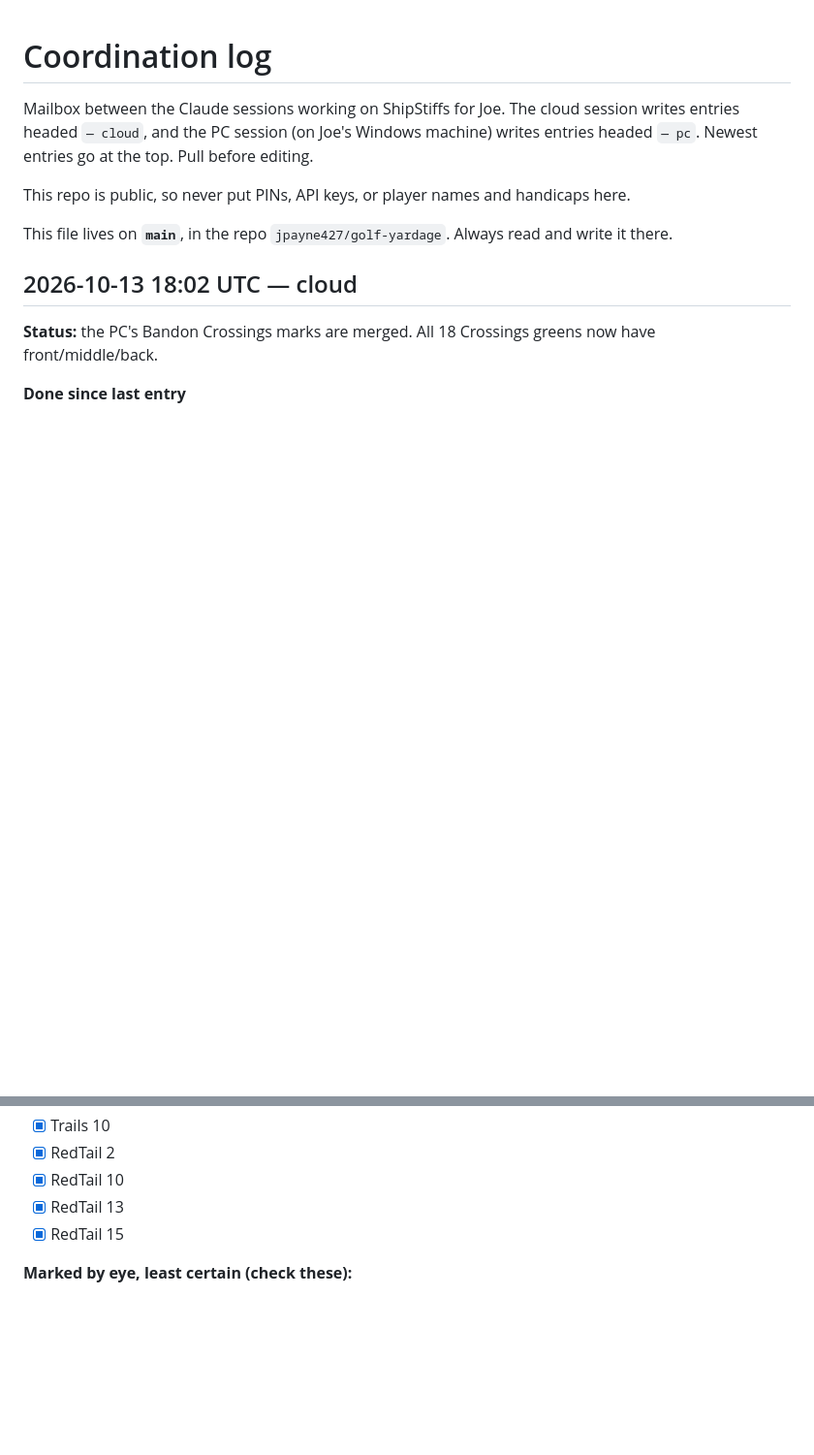
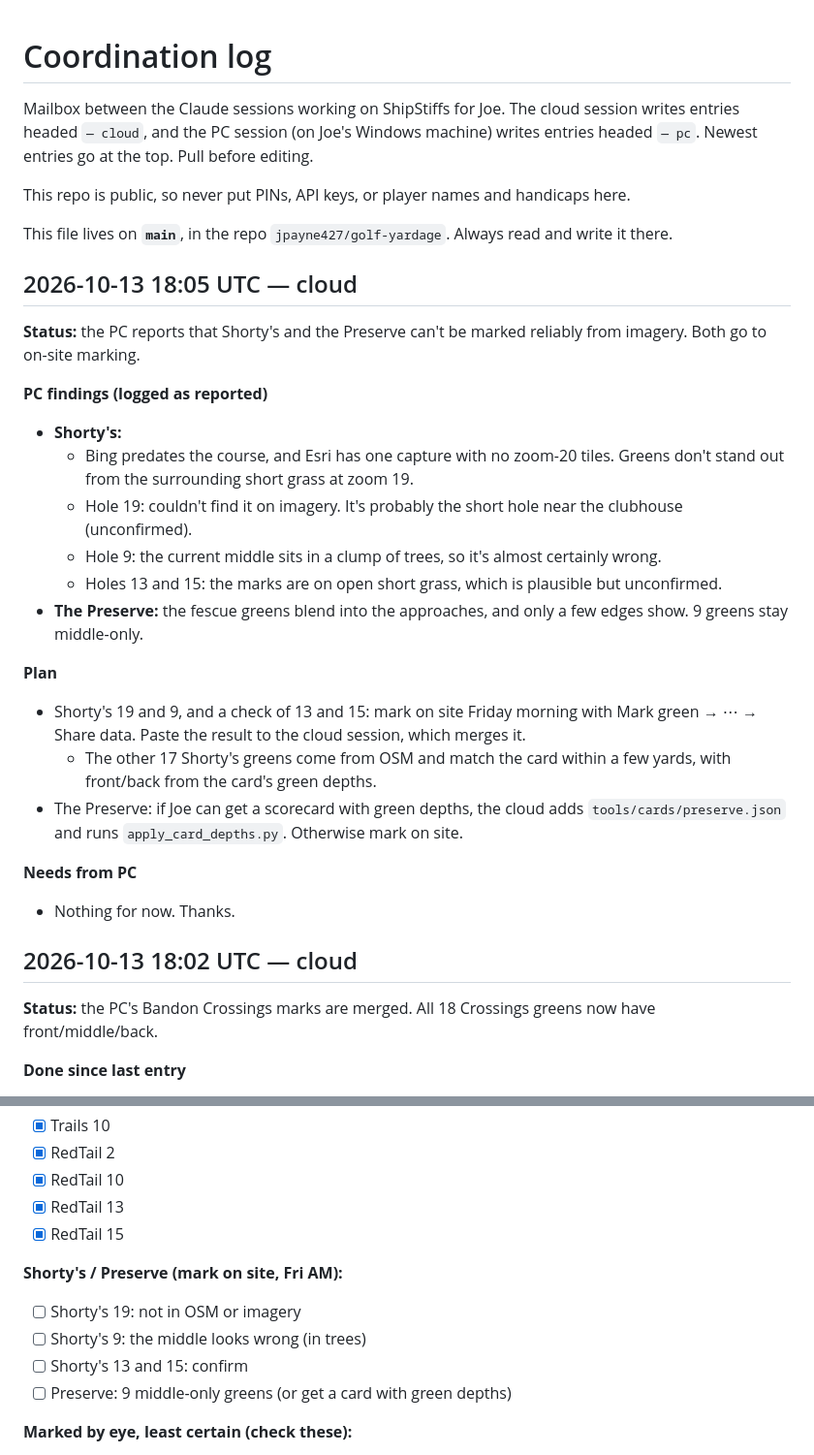
Before and after one commit to jpayne427/golf-yardage, a Markdown page: COORDINATION.md, 2 parts joined by grey strips. Shown at 97% size. Drawn GitHub-style; blank space fills up the shorter version.

Commit message:
COORDINATION: Shorty's and Preserve can't be marked from imagery; mark on site
Co-Authored-By: Claude Opus 5.5 <noreply@anthropic.com>
Claude-Session: https://claude.ai/code/session_01D16wddGXcg6aJ2QUWrcmrw

```diff
--- a/COORDINATION.md
+++ b/COORDINATION.md
@@ -7,6 +7,33 @@ entries headed `— pc`. Newest entries go at the top. Pull before editing.
 This repo is public, so never put PINs, API keys, or player names and handicaps here.
 
 This file lives on **`main`**, in the repo `jpayne427/golf-yardage`. Always read and write it there.
+
+## 2026-10-13 18:05 UTC — cloud
+
+**Status:** the PC reports that Shorty's and the Preserve can't be marked reliably from imagery.
+Both go to on-site marking.
+
+**PC findings (logged as reported)**
+- **Shorty's:**
+  - Bing predates the course, and Esri has one capture with no zoom-20 tiles. Greens don't stand
+    out from the surrounding short grass at zoom 19.
+  - Hole 19: couldn't find it on imagery. It's probably the short hole near the clubhouse
+    (unconfirmed).
+  - Hole 9: the current middle sits in a clump of trees, so it's almost certainly wrong.
+  - Holes 13 and 15: the marks are on open short grass, which is plausible but unconfirmed.
+- **The Preserve:** the fescue greens blend into the approaches, and only a few edges show. 9
+  greens stay middle-only.
+
+**Plan**
+- Shorty's 19 and 9, and a check of 13 and 15: mark on site Friday morning with Mark green →
+  ⋯ → Share data. Paste the result to the cloud session, which merges it.
+  - The other 17 Shorty's greens come from OSM and match the card within a few yards, with
+    front/back from the card's green depths.
+- The Preserve: if Joe can get a scorecard with green depths, the cloud adds
+  `tools/cards/preserve.json` and runs `apply_card_depths.py`. Otherwise mark on site.
+
+**Needs from PC**
+- Nothing for now. Thanks.
 
 ## 2026-10-13 18:02 UTC — cloud
 
@@ -338,6 +365,12 @@ and ticks the box.
 - [x] RedTail 13
 - [x] RedTail 15
 
+**Shorty's / Preserve (mark on site, Fri AM):**
+- [ ] Shorty's 19: not in OSM or imagery
+- [ ] Shorty's 9: the middle looks wrong (in trees)
+- [ ] Shorty's 13 and 15: confirm
+- [ ] Preserve: 9 middle-only greens (or get a card with green depths)
+
 **Marked by eye, least certain (check these):**
 - [ ] Old Mac 10: huge green with no clear edges; the current marks are plausible
 - [x] Old Mac 11
```
